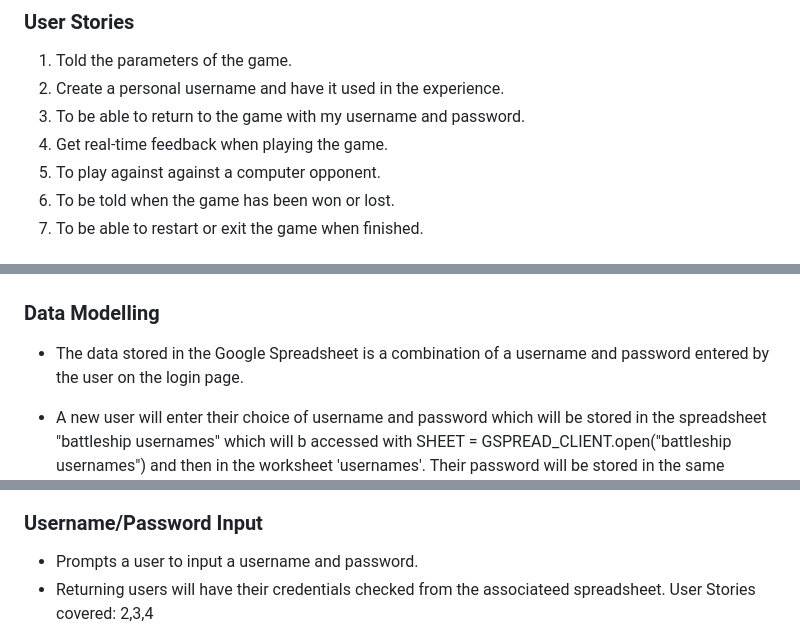
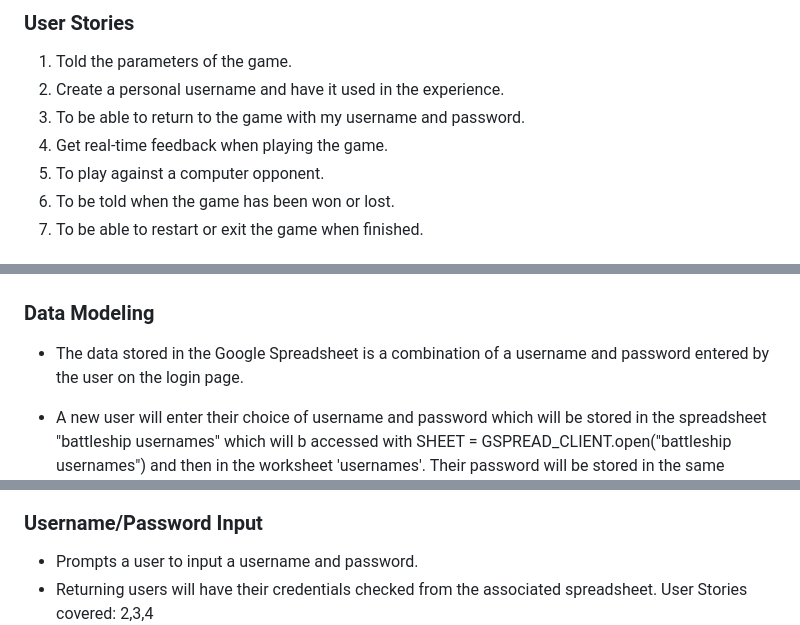
Before and after one commit to Macker85/Battleship-game, a Markdown page: README.md, 3 parts joined by grey strips. GitHub-like rendering.

```diff
--- a/README.md
+++ b/README.md
@@ -55,7 +55,7 @@ The goal for the user is to play a logic and chance game in Python.
 2. Create a personal username and have it used in the experience.
 3. To be able to return to the game with my username and password.
 4. Get real-time feedback when playing the game.
-5. To play against against a computer opponent.
+5. To play against a computer opponent.
 6. To be told when the game has been won or lost.
 7. To be able to restart or exit the game when finished.
 
@@ -69,7 +69,7 @@ The goal for the user is to play a logic and chance game in Python.
 <img src="DOCS/flow-charts/game-flow.png">
 </details>
 
-### Data Modelling
+### Data Modeling
 - The data stored in the Google Spreadsheet is a combination of a username and password entered by the user on the login page.
 
 - A new user will enter their choice of username and password which will be stored in the spreadsheet "battleship usernames" which will b accessed with SHEET = GSPREAD_CLIENT.open("battleship usernames") and then in the worksheet 'usernames'. Their password will be stored in the same spreadsheet but in the "passwords" worksheet.
@@ -99,7 +99,7 @@ User Stories covered: 1, 4
 
 ### Username/Password Input
 - Prompts a user to input a username and password.
-- Returning users will have their credentials checked from the associateed spreadsheet.
+- Returning users will have their credentials checked from the associated spreadsheet.
 User Stories covered: 2,3,4
 ![Username screen](DOCS/game/username-password.png)
 ![Username screen](DOCS/game/username-password2.png)
```
Also changed, not shown: other parts of README.md (+12 -12 lines).
